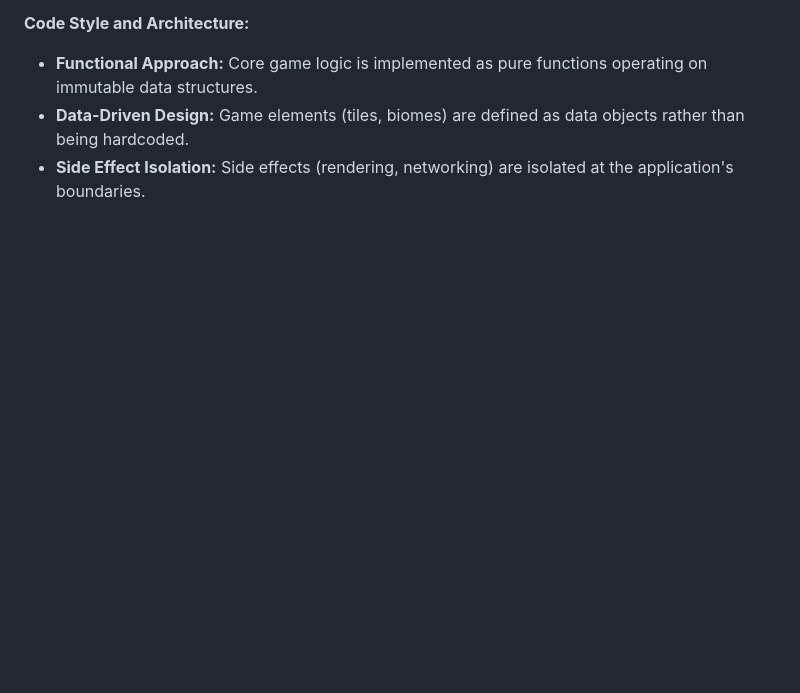
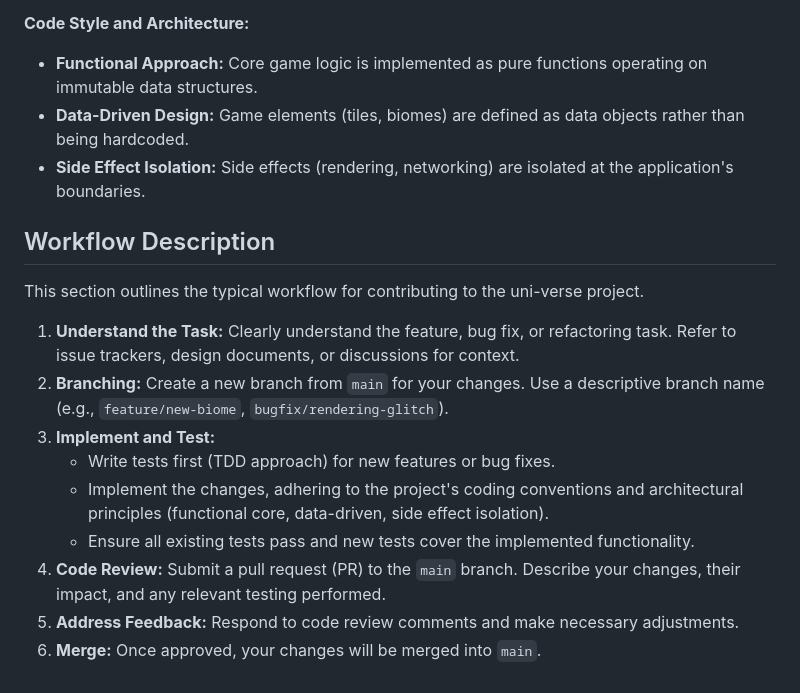
Before and after one commit to jan-frost/uni-verse, a Markdown page: GEMINI.md, the part around the change. GitHub-like rendering; blank space fills up the shorter version.

Commit message:
Docs: Add workflow description to GEMINI.md

```diff
--- a/GEMINI.md
+++ b/GEMINI.md
@@ -54,3 +54,17 @@ The project adheres to a "Testing Without Mocks" philosophy (also known as "Null
 *   **Functional Approach:** Core game logic is implemented as pure functions operating on immutable data structures.
 *   **Data-Driven Design:** Game elements (tiles, biomes) are defined as data objects rather than being hardcoded.
 *   **Side Effect Isolation:** Side effects (rendering, networking) are isolated at the application's boundaries.
+
+## Workflow Description
+
+This section outlines the typical workflow for contributing to the uni-verse project.
+
+1.  **Understand the Task:** Clearly understand the feature, bug fix, or refactoring task. Refer to issue trackers, design documents, or discussions for context.
+2.  **Branching:** Create a new branch from `main` for your changes. Use a descriptive branch name (e.g., `feature/new-biome`, `bugfix/rendering-glitch`).
+3.  **Implement and Test:**
+    *   Write tests first (TDD approach) for new features or bug fixes.
+    *   Implement the changes, adhering to the project's coding conventions and architectural principles (functional core, data-driven, side effect isolation).
+    *   Ensure all existing tests pass and new tests cover the implemented functionality.
+4.  **Code Review:** Submit a pull request (PR) to the `main` branch. Describe your changes, their impact, and any relevant testing performed.
+5.  **Address Feedback:** Respond to code review comments and make necessary adjustments.
+6.  **Merge:** Once approved, your changes will be merged into `main`.
```
